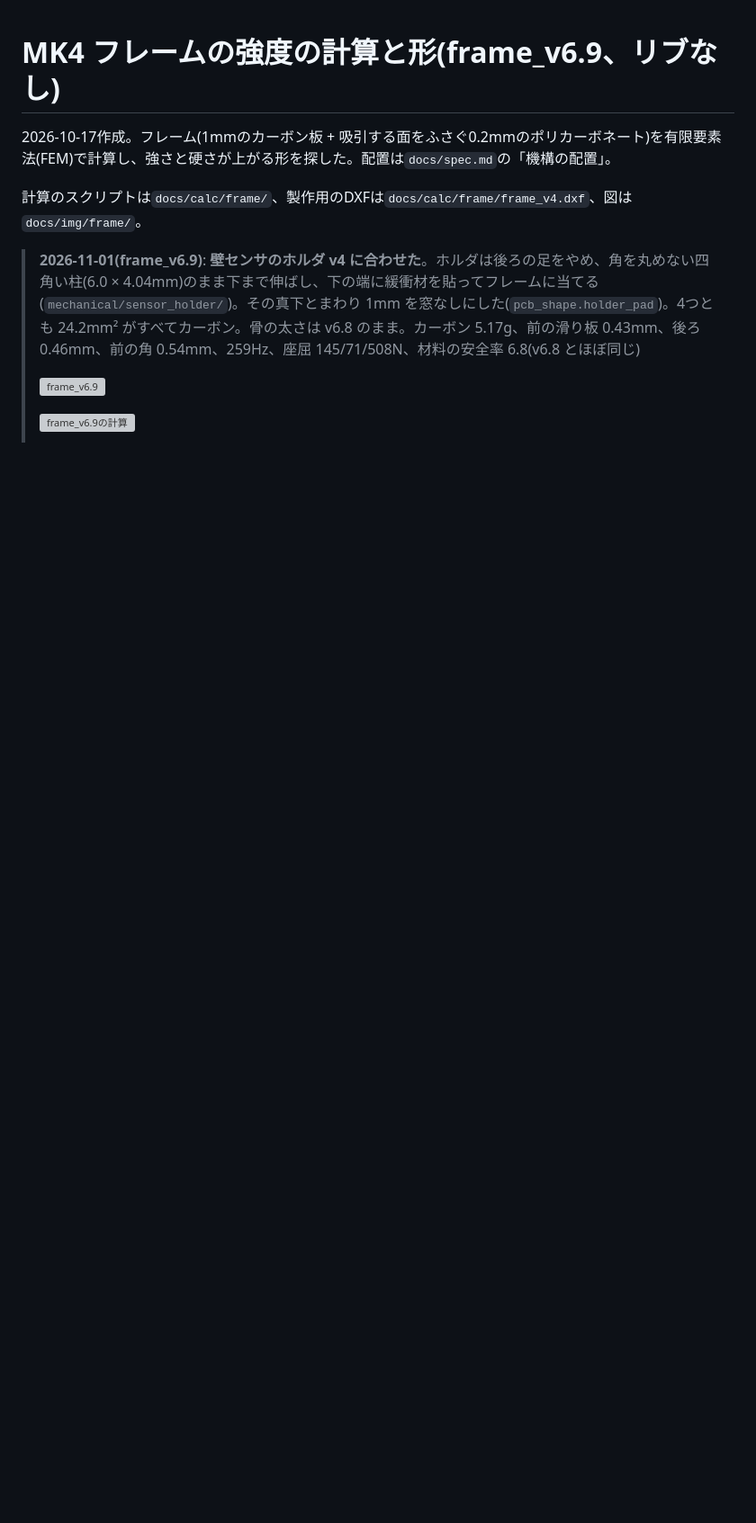
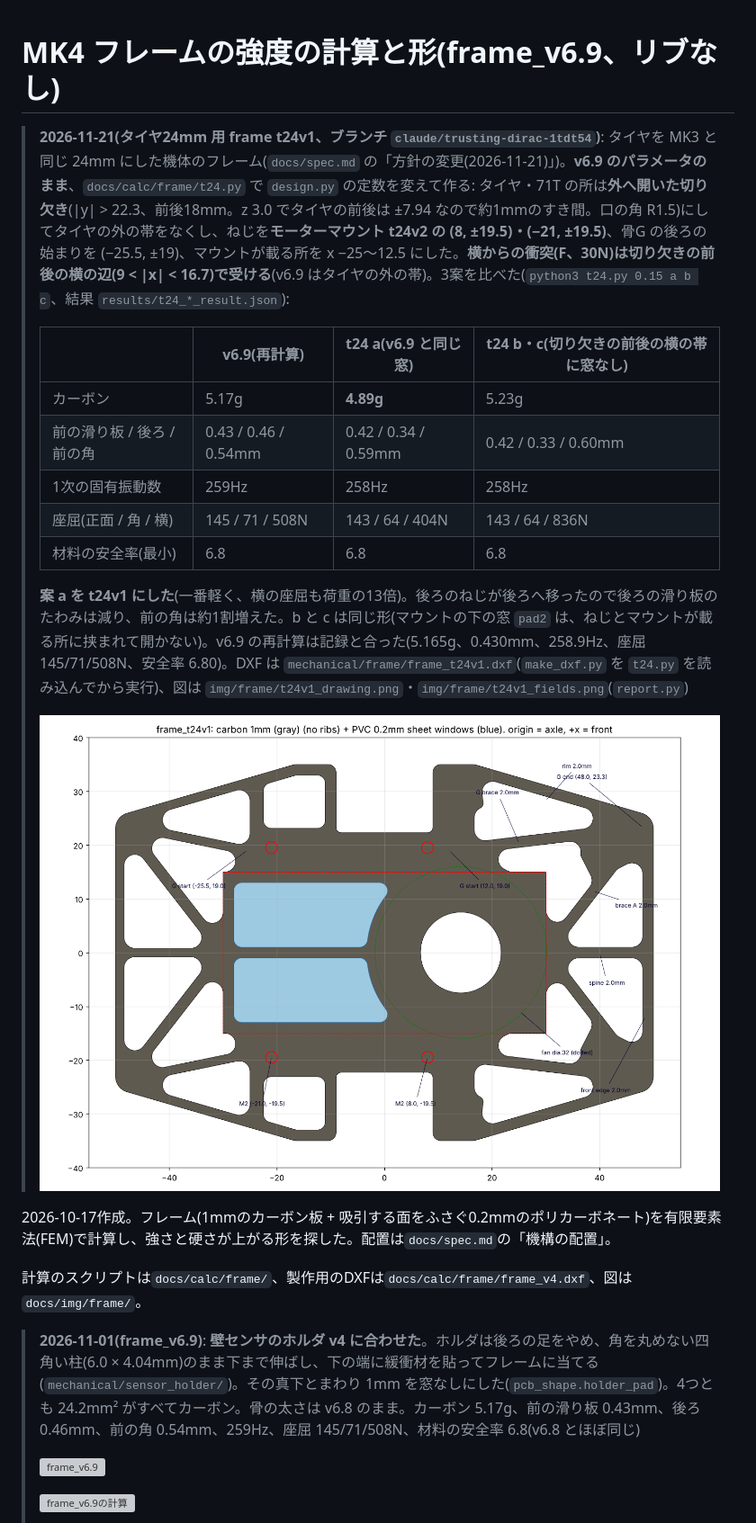
Before and after one commit to Tokoro0917/KOGUMA-Mk4, a Markdown page: docs/frame.md, the part around the change. Shown at 90% size. Drawn GitHub-style; pictures changed too: docs/img/frame/t24v1_drawing.png (added); blank space fills up the shorter version; grey boxes are pictures that could not be loaded.

```diff
--- a/docs/frame.md
+++ b/docs/frame.md
@@ -1,4 +1,18 @@
 # MK4 フレームの強度の計算と形(frame_v6.9、リブなし)
+
+> **2026-11-21(タイヤ24mm 用 frame t24v1、ブランチ `claude/trusting-dirac-1tdt54`)**: タイヤを MK3 と同じ 24mm にした機体のフレーム(`docs/spec.md` の「方針の変更(2026-11-21)」)。**v6.9 のパラメータのまま**、`docs/calc/frame/t24.py` で `design.py` の定数を変えて作る: タイヤ・71T の所は**外へ開いた切り欠き**(|y| > 22.3、前後18mm。z 3.0 でタイヤの前後は ±7.94 なので約1mmのすき間。口の角 R1.5)にしてタイヤの外の帯をなくし、ねじを**モーターマウント t24v2 の (8, ±19.5)・(−21, ±19.5)**、骨G の後ろの始まりを (−25.5, ±19)、マウントが載る所を x −25〜12.5 にした。**横からの衝突(F、30N)は切り欠きの前後の横の辺(9 < |x| < 16.7)で受ける**(v6.9 はタイヤの外の帯)。3案を比べた(`python3 t24.py 0.15 a b c`、結果 `results/t24_*_result.json`):
+>
+> | | v6.9(再計算) | **t24 a(v6.9 と同じ窓)** | t24 b・c(切り欠きの前後の横の帯に窓なし) |
+> |---|---|---|---|
+> | カーボン | 5.17g | **4.89g** | 5.23g |
+> | 前の滑り板 / 後ろ / 前の角 | 0.43 / 0.46 / 0.54mm | 0.42 / 0.34 / 0.59mm | 0.42 / 0.33 / 0.60mm |
+> | 1次の固有振動数 | 259Hz | 258Hz | 258Hz |
+> | 座屈(正面 / 角 / 横) | 145 / 71 / 508N | 143 / 64 / 404N | 143 / 64 / 836N |
+> | 材料の安全率(最小) | 6.8 | 6.8 | 6.8 |
+>
+> **案 a を t24v1 にした**(一番軽く、横の座屈も荷重の13倍)。後ろのねじが後ろへ移ったので後ろの滑り板のたわみは減り、前の角は約1割増えた。b と c は同じ形(マウントの下の窓 `pad2` は、ねじとマウントが載る所に挟まれて開かない)。v6.9 の再計算は記録と合った(5.165g、0.430mm、258.9Hz、座屈 145/71/508N、安全率 6.80)。DXF は `mechanical/frame/frame_t24v1.dxf`(`make_dxf.py` を `t24.py` を読み込んでから実行)、図は `img/frame/t24v1_drawing.png`・`img/frame/t24v1_fields.png`(`report.py`)
+>
+> ![frame t24v1](img/frame/t24v1_drawing.png)
 
 2026-10-17作成。フレーム(1mmのカーボン板 + 吸引する面をふさぐ0.2mmのポリカーボネート)を有限要素法(FEM)で計算し、強さと硬さが上がる形を探した。配置は`docs/spec.md`の「機構の配置」。
 
```
Also changed, not shown: docs/spec.md (+10 -0 lines), mechanical/frame/README.md (+2 -0 lines), docs/img/frame/t24v1_fields.png (added), 8 other files.
